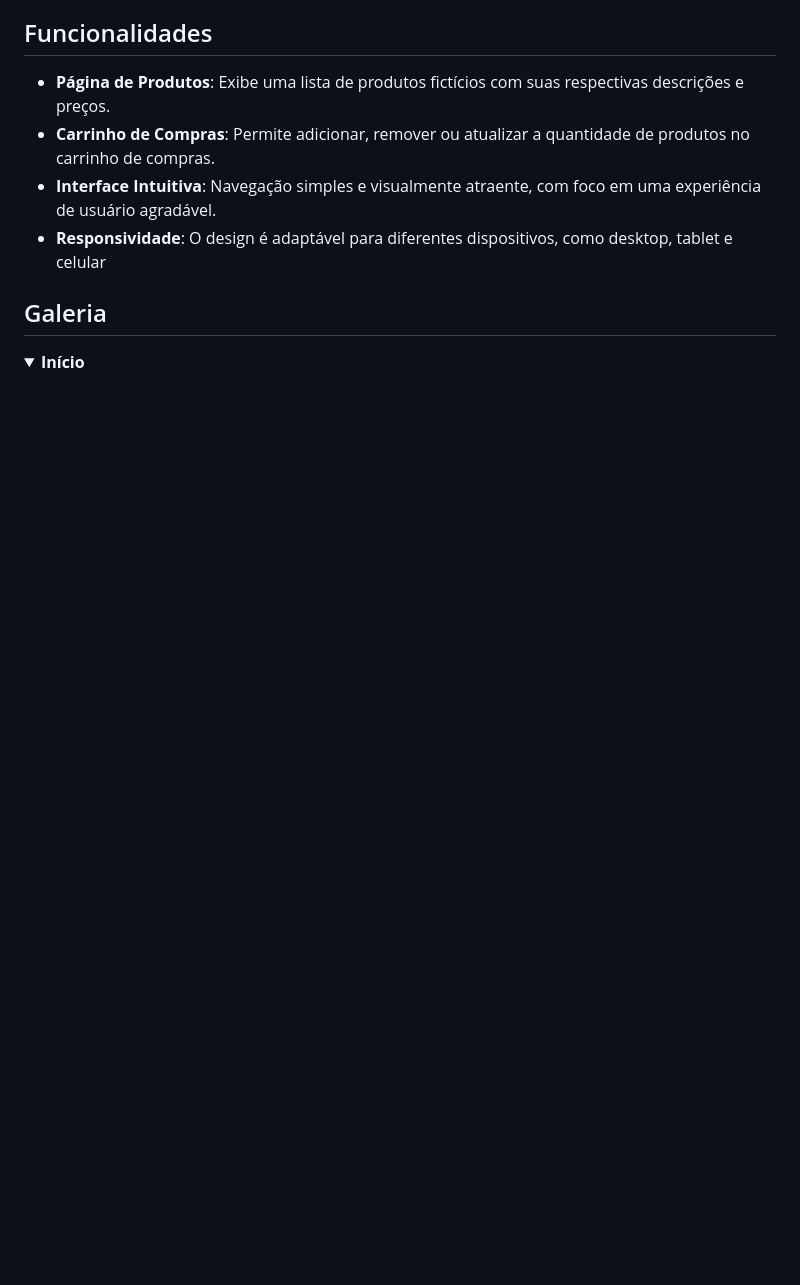
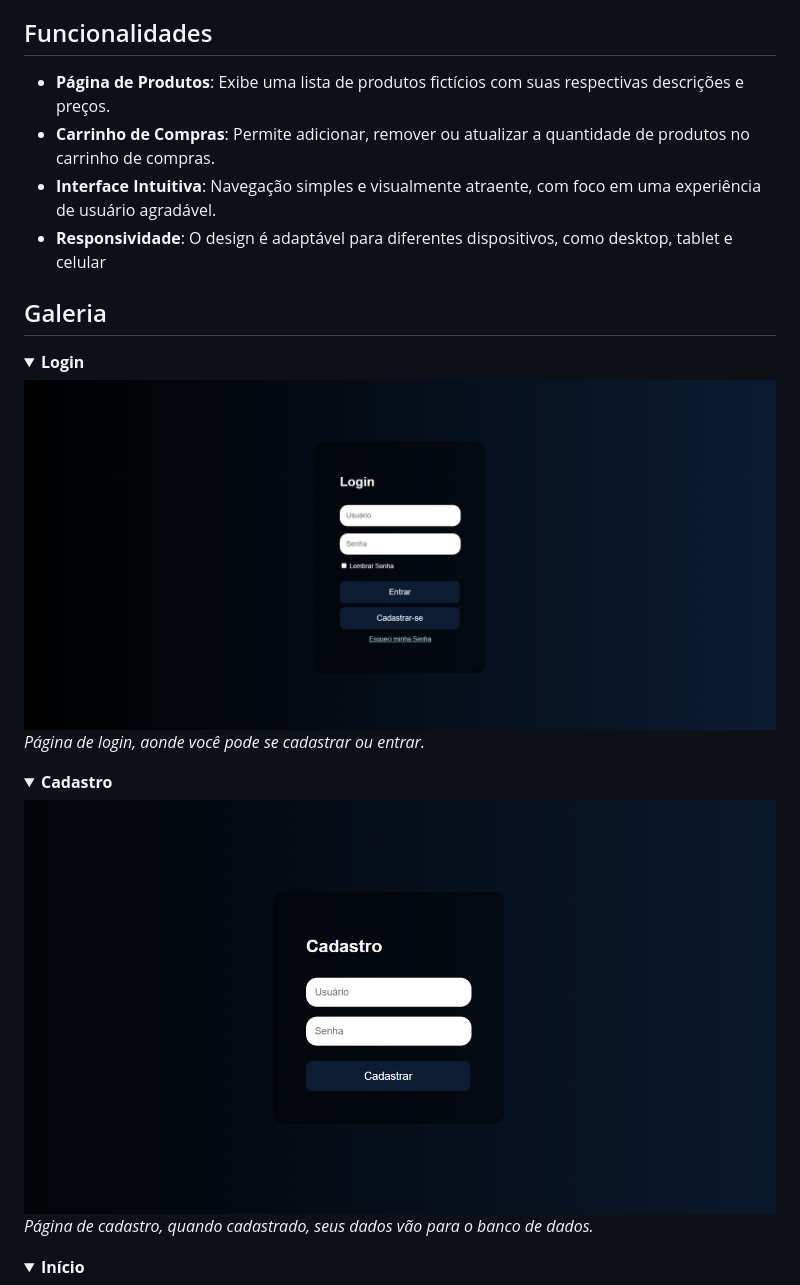
Before and after one commit to esboinski/cm3-shop, a Markdown page: README.md, the part around the change. Rendered like a GitHub page; folded sections open; blank space fills up the shorter version.

```diff
--- a/README.md
+++ b/README.md
@@ -27,6 +27,17 @@ CM3 Shop é uma **loja fictícia** desenvolvida para fins educativos e experimen
 * **Responsividade**: O design é adaptável para diferentes dispositivos, como desktop, tablet e celular
 
 ## Galeria
+<details><summary><b>Login</b></summary>
+
+![Login](./screenshot/003.png)
+*Página de login, aonde você pode se cadastrar ou entrar.*
+</details>
+
+<details><summary><b>Cadastro</b></summary>
+
+![Login](./screenshot/004.png)
+*Página de cadastro, quando cadastrado, seus dados vão para o banco de dados.*
+</details>
 
 <details><summary><b>Início</b></summary>
 
```
